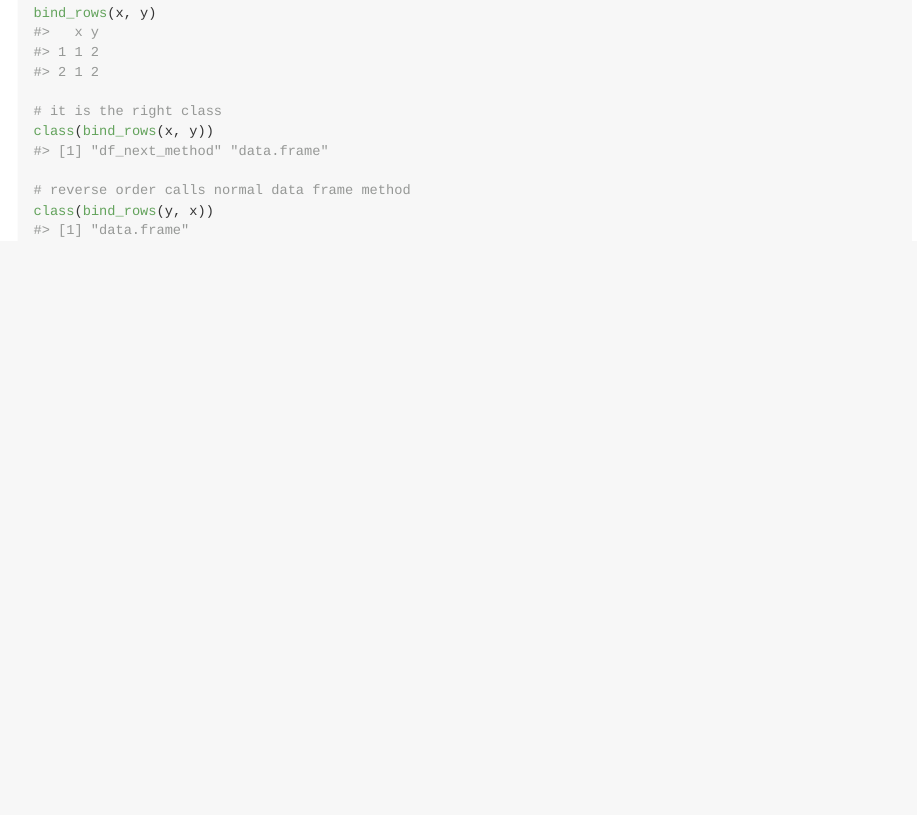
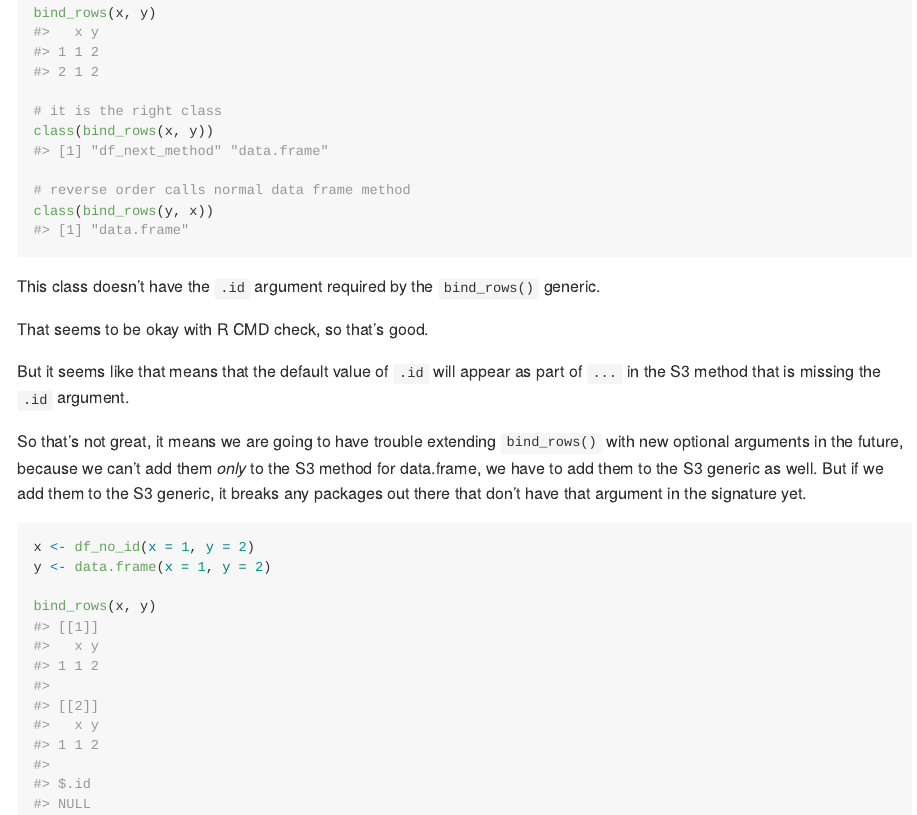
Before and after one commit to DavisVaughan/testbindrows, an R Markdown document (README.Rmd): the page in a window 1100 px wide, from 590 px down. The pictures show the output file README.md that the author committed with the source, drawn offline in the style of GitHub.

Commit message:
Pretend like the `.id` argument is new and we don't have it yet

````diff
--- a/README.Rmd
+++ b/README.Rmd
@@ -45,3 +45,19 @@ class(bind_rows(x, y))
 # reverse order calls normal data frame method
 class(bind_rows(y, x))
 ```
+
+
+This class doesn't have the `.id` argument required by the `bind_rows()` generic.
+
+That seems to be okay with R CMD check, so that's good.
+
+But it seems like that means that the default value of `.id` will appear as part of `...` in the S3 method that is missing the `.id` argument.
+
+So that's not great, it means we are going to have trouble extending `bind_rows()` with new optional arguments in the future, because we can't add them _only_ to the S3 method for data.frame, we have to add them to the S3 generic as well. But if we add them to the S3 generic, it breaks any packages out there that don't have that argument in the signature yet.
+
+```{r}
+x <- df_no_id(x = 1, y = 2)
+y <- data.frame(x = 1, y = 2)
+
+bind_rows(x, y)
+```
````
Also changed, not shown: R/bind.R (+10 -0 lines), README.md, 1 other file.
